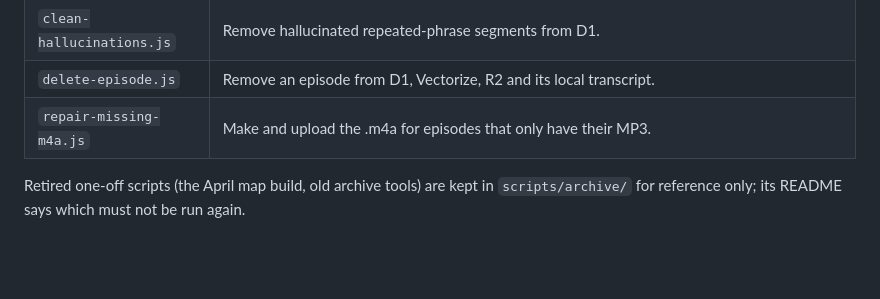
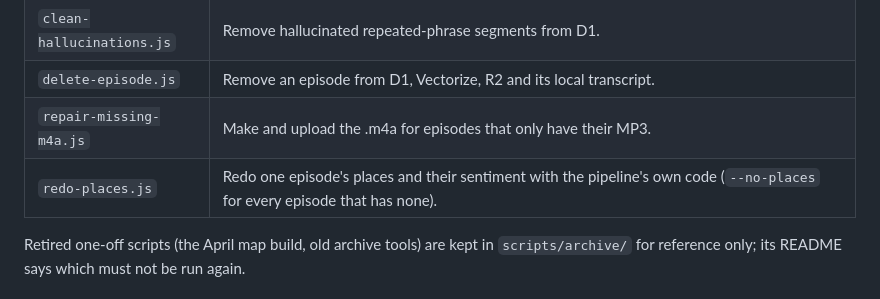
Before and after one commit to csmb/roe-episode-search, a Markdown page: README.md, the part around the change. Rendered like a GitHub page; blank space fills up the shorter version.

Commit message:
docs: list redo-places.js

```diff
--- a/README.md
+++ b/README.md
@@ -153,6 +153,7 @@ All scripts are in `scripts/` and run locally with Node.js:
 | `clean-hallucinations.js` | Remove hallucinated repeated-phrase segments from D1. |
 | `delete-episode.js` | Remove an episode from D1, Vectorize, R2 and its local transcript. |
 | `repair-missing-m4a.js` | Make and upload the .m4a for episodes that only have their MP3. |
+| `redo-places.js` | Redo one episode's places and their sentiment with the pipeline's own code (`--no-places` for every episode that has none). |
 
 Retired one-off scripts (the April map build, old archive tools) are kept in `scripts/archive/` for reference only; its README says which must not be run again.
 ### Batch processing
```
Also changed, not shown: AGENTS.md (+3 -1 lines).
